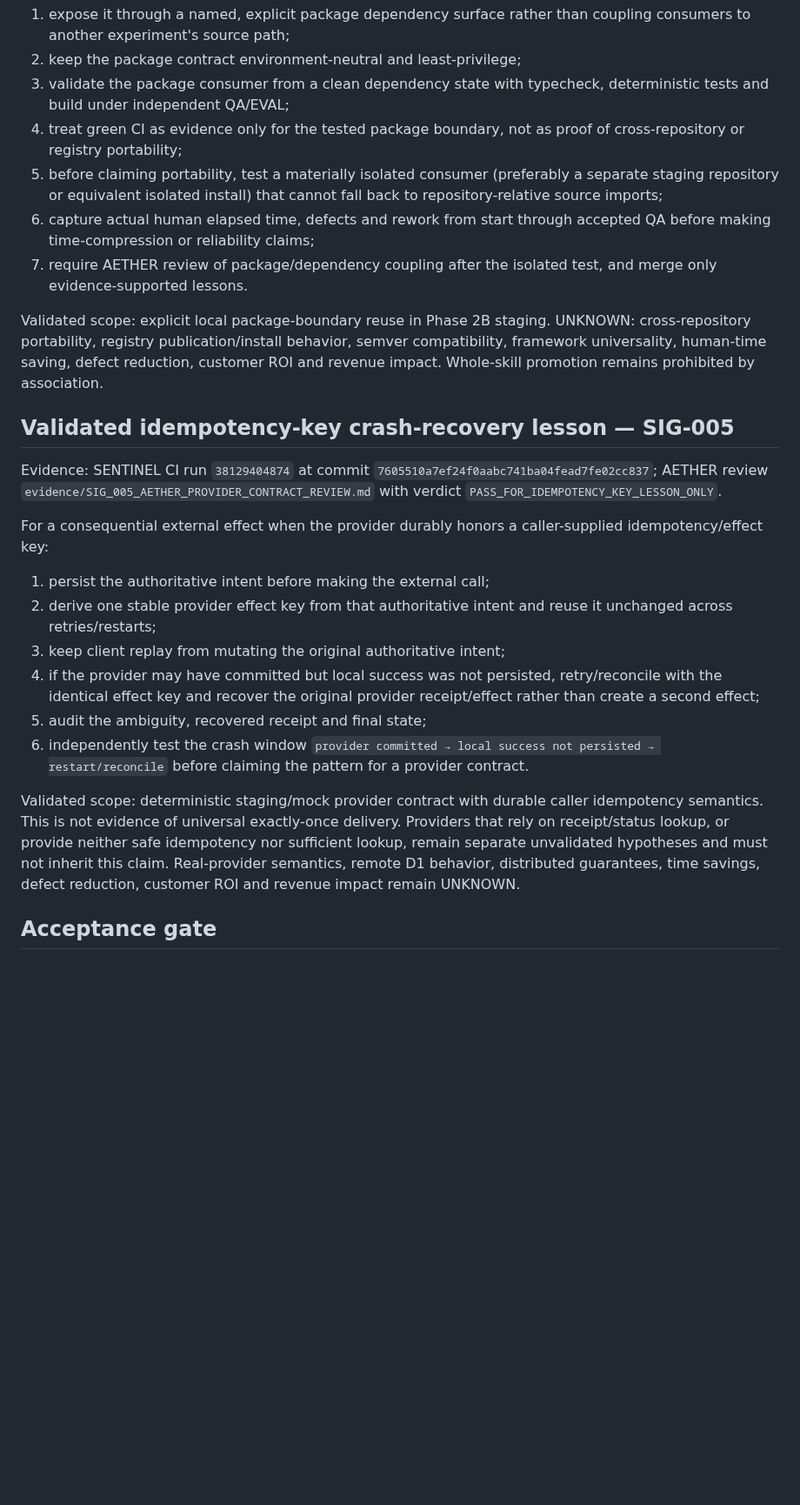
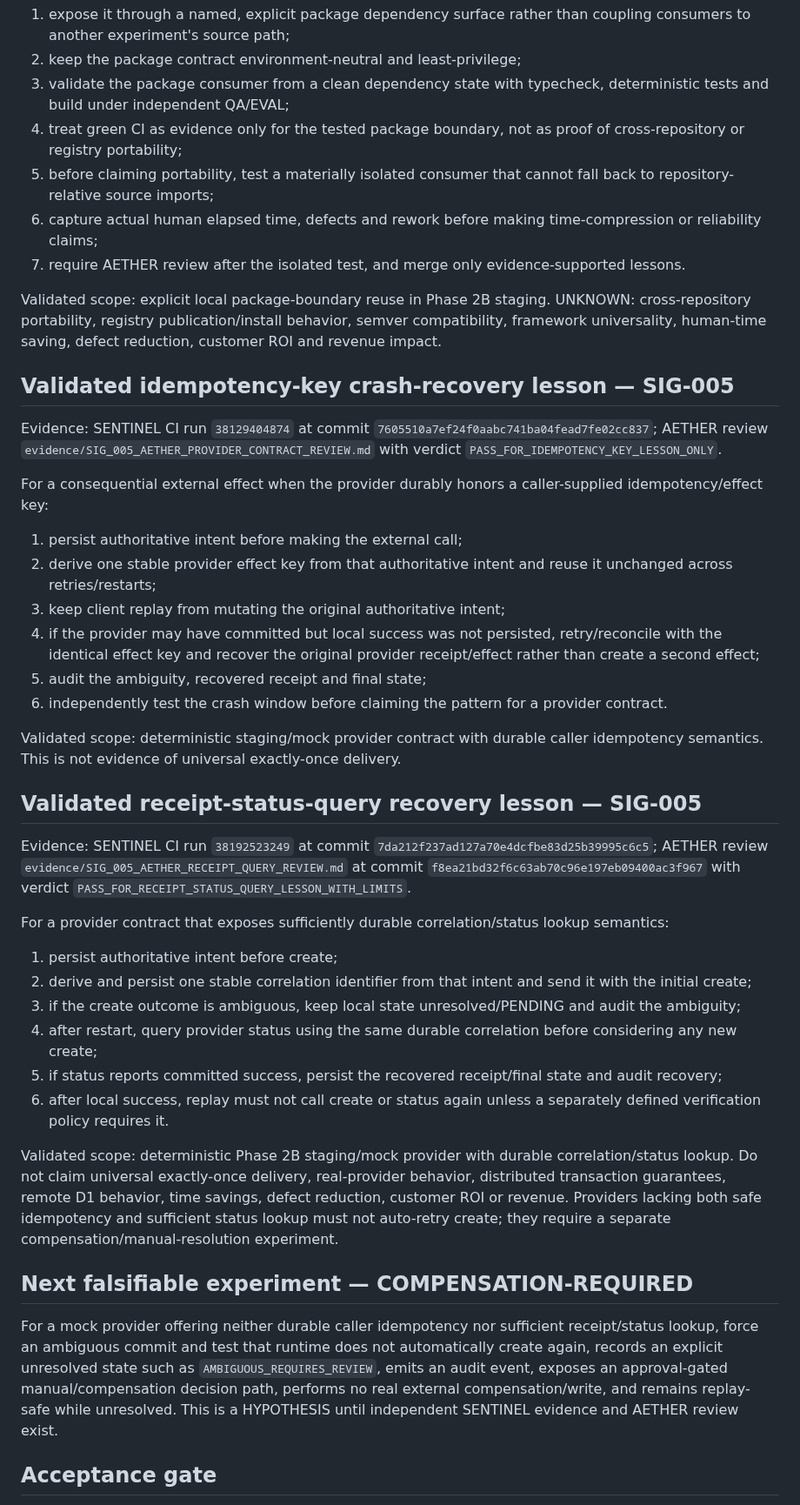
Before and after one commit to anuchit1tube168-cmd/agis-pirate-armada1, a Markdown page: skills/WEB_APP_FULLSTACK_GAMEDEV.md, the part around the change. Shown at 87% size. GitHub-like rendering; blank space fills up the shorter version.

Commit message:
MENTOR: merge validated receipt-status-query lesson

```diff
--- a/skills/WEB_APP_FULLSTACK_GAMEDEV.md
+++ b/skills/WEB_APP_FULLSTACK_GAMEDEV.md
@@ -31,24 +31,40 @@ When shared deterministic logic is intended for broader distribution:
 2. keep the package contract environment-neutral and least-privilege;
 3. validate the package consumer from a clean dependency state with typecheck, deterministic tests and build under independent QA/EVAL;
 4. treat green CI as evidence only for the tested package boundary, not as proof of cross-repository or registry portability;
-5. before claiming portability, test a materially isolated consumer (preferably a separate staging repository or equivalent isolated install) that cannot fall back to repository-relative source imports;
-6. capture actual human elapsed time, defects and rework from start through accepted QA before making time-compression or reliability claims;
-7. require AETHER review of package/dependency coupling after the isolated test, and merge only evidence-supported lessons.
+5. before claiming portability, test a materially isolated consumer that cannot fall back to repository-relative source imports;
+6. capture actual human elapsed time, defects and rework before making time-compression or reliability claims;
+7. require AETHER review after the isolated test, and merge only evidence-supported lessons.
 
-Validated scope: explicit local package-boundary reuse in Phase 2B staging. UNKNOWN: cross-repository portability, registry publication/install behavior, semver compatibility, framework universality, human-time saving, defect reduction, customer ROI and revenue impact. Whole-skill promotion remains prohibited by association.
+Validated scope: explicit local package-boundary reuse in Phase 2B staging. UNKNOWN: cross-repository portability, registry publication/install behavior, semver compatibility, framework universality, human-time saving, defect reduction, customer ROI and revenue impact.
 
 ## Validated idempotency-key crash-recovery lesson — SIG-005
 Evidence: SENTINEL CI run `38129404874` at commit `7605510a7ef24f0aabc741ba04fead7fe02cc837`; AETHER review `evidence/SIG_005_AETHER_PROVIDER_CONTRACT_REVIEW.md` with verdict `PASS_FOR_IDEMPOTENCY_KEY_LESSON_ONLY`.
 
 For a consequential external effect when the provider durably honors a caller-supplied idempotency/effect key:
-1. persist the authoritative intent before making the external call;
+1. persist authoritative intent before making the external call;
 2. derive one stable provider effect key from that authoritative intent and reuse it unchanged across retries/restarts;
 3. keep client replay from mutating the original authoritative intent;
 4. if the provider may have committed but local success was not persisted, retry/reconcile with the identical effect key and recover the original provider receipt/effect rather than create a second effect;
 5. audit the ambiguity, recovered receipt and final state;
-6. independently test the crash window `provider committed → local success not persisted → restart/reconcile` before claiming the pattern for a provider contract.
+6. independently test the crash window before claiming the pattern for a provider contract.
 
-Validated scope: deterministic staging/mock provider contract with durable caller idempotency semantics. This is not evidence of universal exactly-once delivery. Providers that rely on receipt/status lookup, or provide neither safe idempotency nor sufficient lookup, remain separate unvalidated hypotheses and must not inherit this claim. Real-provider semantics, remote D1 behavior, distributed guarantees, time savings, defect reduction, customer ROI and revenue impact remain UNKNOWN.
+Validated scope: deterministic staging/mock provider contract with durable caller idempotency semantics. This is not evidence of universal exactly-once delivery.
+
+## Validated receipt-status-query recovery lesson — SIG-005
+Evidence: SENTINEL CI run `38192523249` at commit `7da212f237ad127a70e4dcfbe83d25b39995c6c5`; AETHER review `evidence/SIG_005_AETHER_RECEIPT_QUERY_REVIEW.md` at commit `f8ea21bd32f6c63ab70c96e197eb09400ac3f967` with verdict `PASS_FOR_RECEIPT_STATUS_QUERY_LESSON_WITH_LIMITS`.
+
+For a provider contract that exposes sufficiently durable correlation/status lookup semantics:
+1. persist authoritative intent before create;
+2. derive and persist one stable correlation identifier from that intent and send it with the initial create;
+3. if the create outcome is ambiguous, keep local state unresolved/PENDING and audit the ambiguity;
+4. after restart, query provider status using the same durable correlation before considering any new create;
+5. if status reports committed success, persist the recovered receipt/final state and audit recovery;
+6. after local success, replay must not call create or status again unless a separately defined verification policy requires it.
+
+Validated scope: deterministic Phase 2B staging/mock provider with durable correlation/status lookup. Do not claim universal exactly-once delivery, real-provider behavior, distributed transaction guarantees, remote D1 behavior, time savings, defect reduction, customer ROI or revenue. Providers lacking both safe idempotency and sufficient status lookup must not auto-retry create; they require a separate compensation/manual-resolution experiment.
+
+## Next falsifiable experiment — COMPENSATION-REQUIRED
+For a mock provider offering neither durable caller idempotency nor sufficient receipt/status lookup, force an ambiguous commit and test that runtime does not automatically create again, records an explicit unresolved state such as `AMBIGUOUS_REQUIRES_REVIEW`, emits an audit event, exposes an approval-gated manual/compensation decision path, performs no real external compensation/write, and remains replay-safe while unresolved. This is a HYPOTHESIS until independent SENTINEL evidence and AETHER review exist.
 
 ## Acceptance gate
 Applicable work is not DONE until requirements are traceable; lint/type/build and critical tests pass; error/loading/empty states and responsive behavior are checked where relevant; no secrets are exposed; writes are permission-gated/auditable where required; staging evidence and rollback path exist; and QA/EVAL is independent.
```
